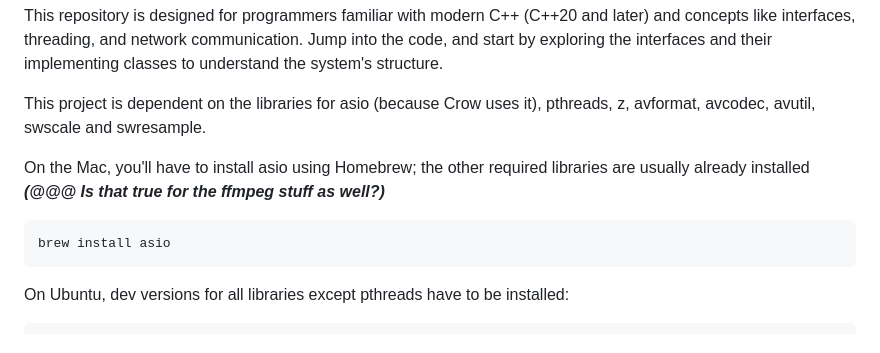
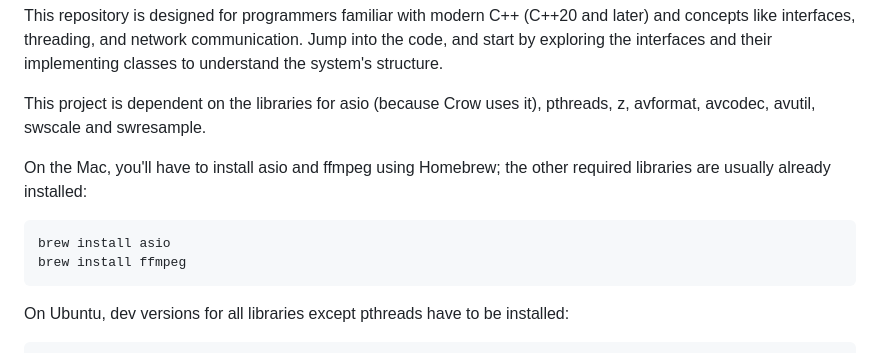
Before and after one commit to mtycholaz/NDSCPP-web-monitor, a Markdown page: README.md, the part around the change. GitHub-like rendering.

Commit message:
Finish README for Mac Homebrew installs

````diff
--- a/README.md
+++ b/README.md
@@ -47,10 +47,11 @@ This repository is designed for programmers familiar with modern C++ (C++20 and
 
 This project is dependent on the libraries for asio (because Crow uses it), pthreads, z, avformat, avcodec, avutil, swscale and swresample.
 
-On the Mac, you'll have to install asio using Homebrew; the other required libraries are usually already installed _**(@@@ Is that true for the ffmpeg stuff as well?)**_
+On the Mac, you'll have to install asio and ffmpeg using Homebrew; the other required libraries are usually already installed:
 
 ```shell
 brew install asio
+brew install ffmpeg
 ```
 
 On Ubuntu, dev versions for all libraries except pthreads have to be installed:
````
